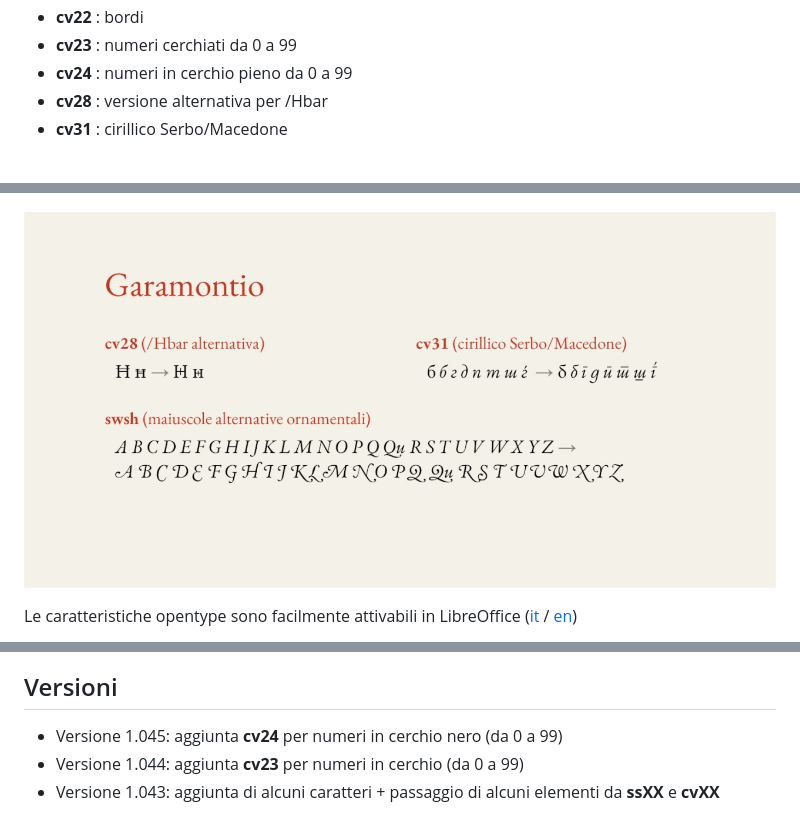
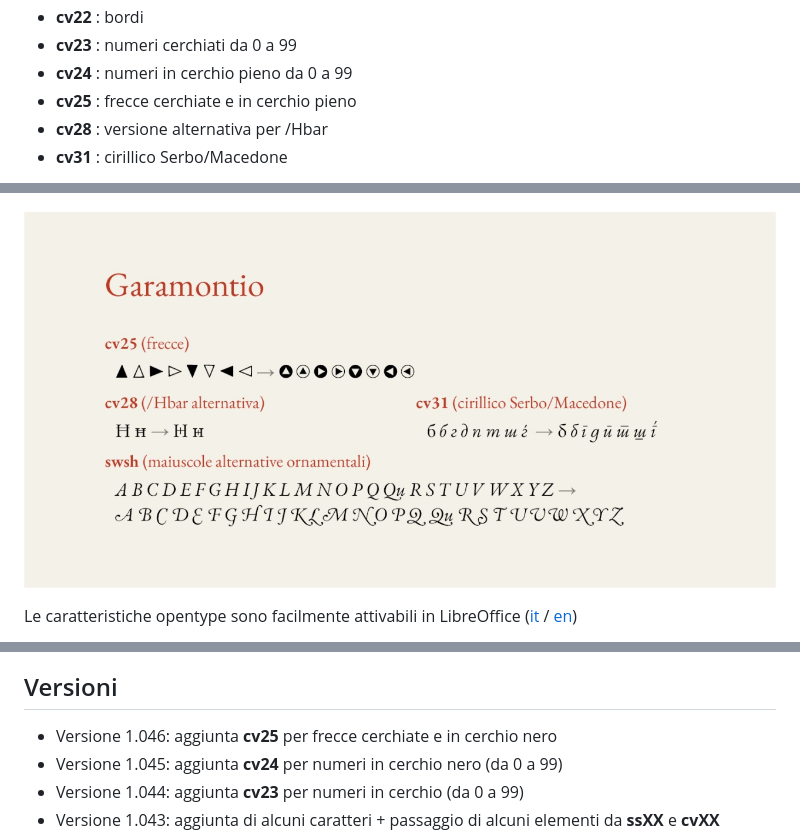
Before and after one commit to m-casanova/Garamontio, a Markdown page: README.md, 3 parts joined by grey strips. Drawn GitHub-style; pictures changed too: images/garamontio_45.jpg.

Commit message:
Version 1.046

```diff
--- a/README.md
+++ b/README.md
@@ -73,6 +73,7 @@ Alcune caratteristiche opentype disponibili:
 * __cv22__ : bordi
 * __cv23__ : numeri cerchiati da 0 a 99
 * __cv24__ : numeri in cerchio pieno da 0 a 99
+* __cv25__ : frecce cerchiate e in cerchio pieno
 * __cv28__ : versione alternativa per /Hbar
 * __cv31__ : cirillico Serbo/Macedone
 
@@ -103,6 +104,7 @@ Si possono anche utilizzare capolettera cinquecenteschi come [Capo Nodi](https:/
 ![image](images/garamontio_98.jpg)
 
 ## Versioni
+- Versione 1.046: aggiunta __cv25__ per frecce cerchiate e in cerchio nero
 - Versione 1.045: aggiunta __cv24__ per numeri in cerchio nero (da 0 a 99)
 - Versione 1.044: aggiunta __cv23__ per numeri in cerchio (da 0 a 99)
 - Versione 1.043: aggiunta di alcuni caratteri + passaggio di alcuni elementi da __ssXX__ e __cvXX__
```
Also changed, not shown: 3 other files.
